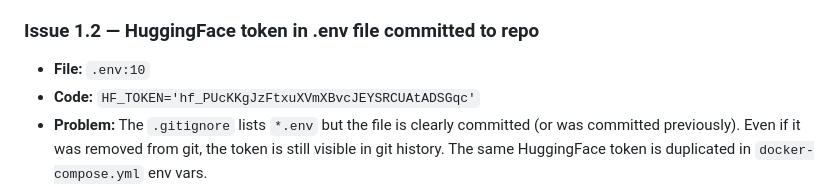
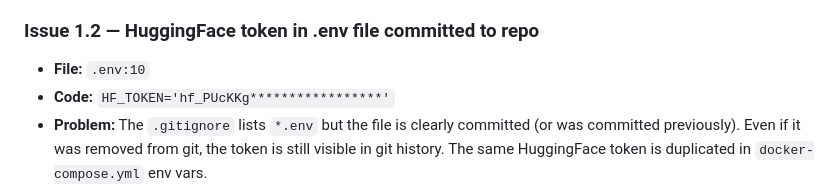
Before and after one commit to devansh1012007/EchoFlow, a Markdown page: docs/backend-audit.md, the part around the change. Rendered like a GitHub page.

Commit message:
updated backend-audit file -- no keys to be revealed now

```diff
--- a/docs/backend-audit.md
+++ b/docs/backend-audit.md
@@ -37,7 +37,7 @@
 ### Issue 1.2 — HuggingFace token in .env file committed to repo
 
 - **File:** `.env:10`
-- **Code:** `HF_TOKEN='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'`
+- **Code:** `HF_TOKEN='hf_PUcKKg*****************'`
 - **Problem:** The `.gitignore` lists `*.env` but the file is clearly committed (or was committed previously). Even if it was removed from git, the token is still visible in git history. The same HuggingFace token is duplicated in `docker-compose.yml` env vars.
 - **Impact:** Token theft, unauthorized API usage, billing abuse.
 - **Fix:** Rotate the token immediately. Ensure `.env` is in `.gitignore` and never committed. Use Docker secrets or a secret manager.
```
